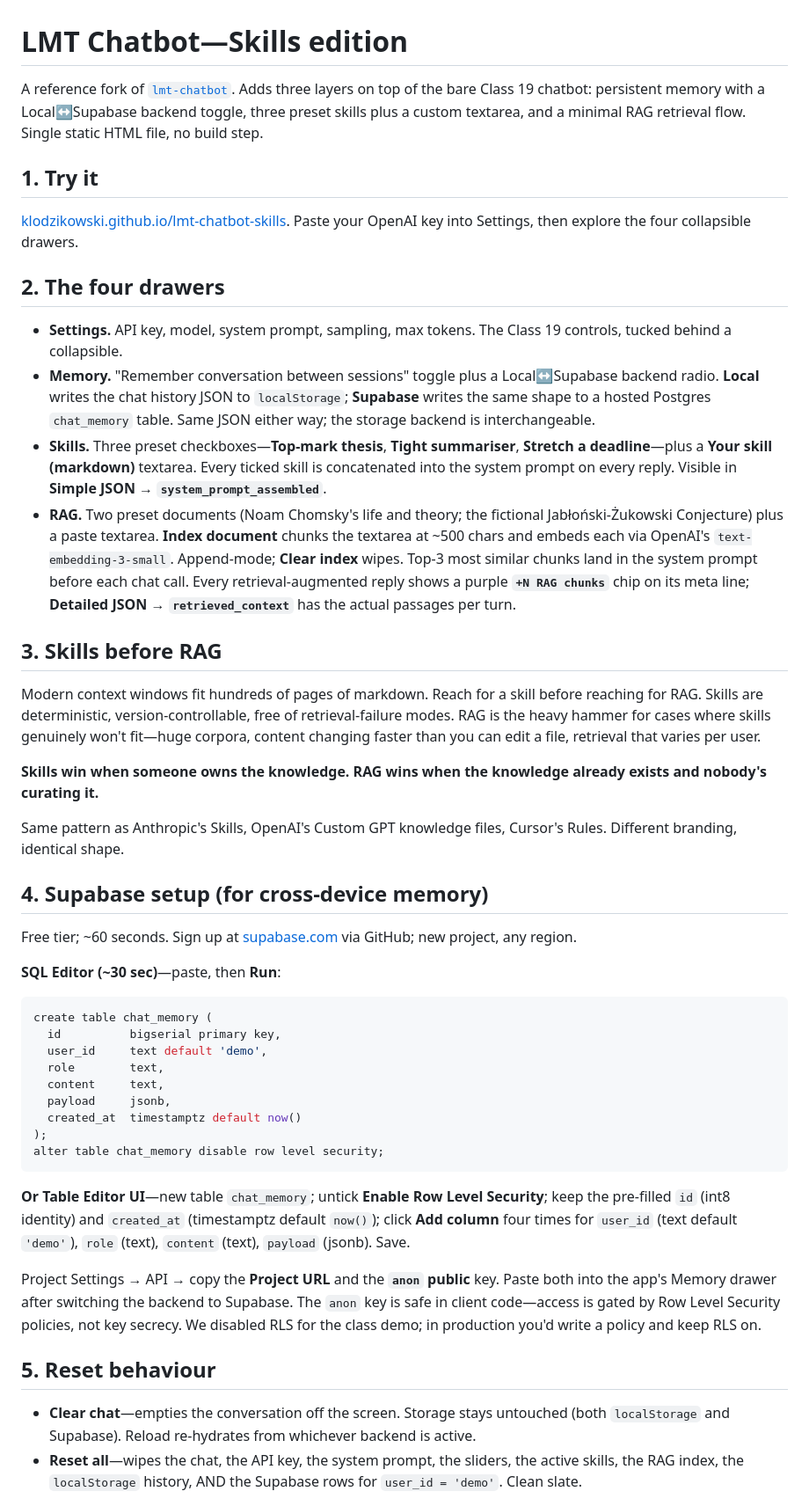
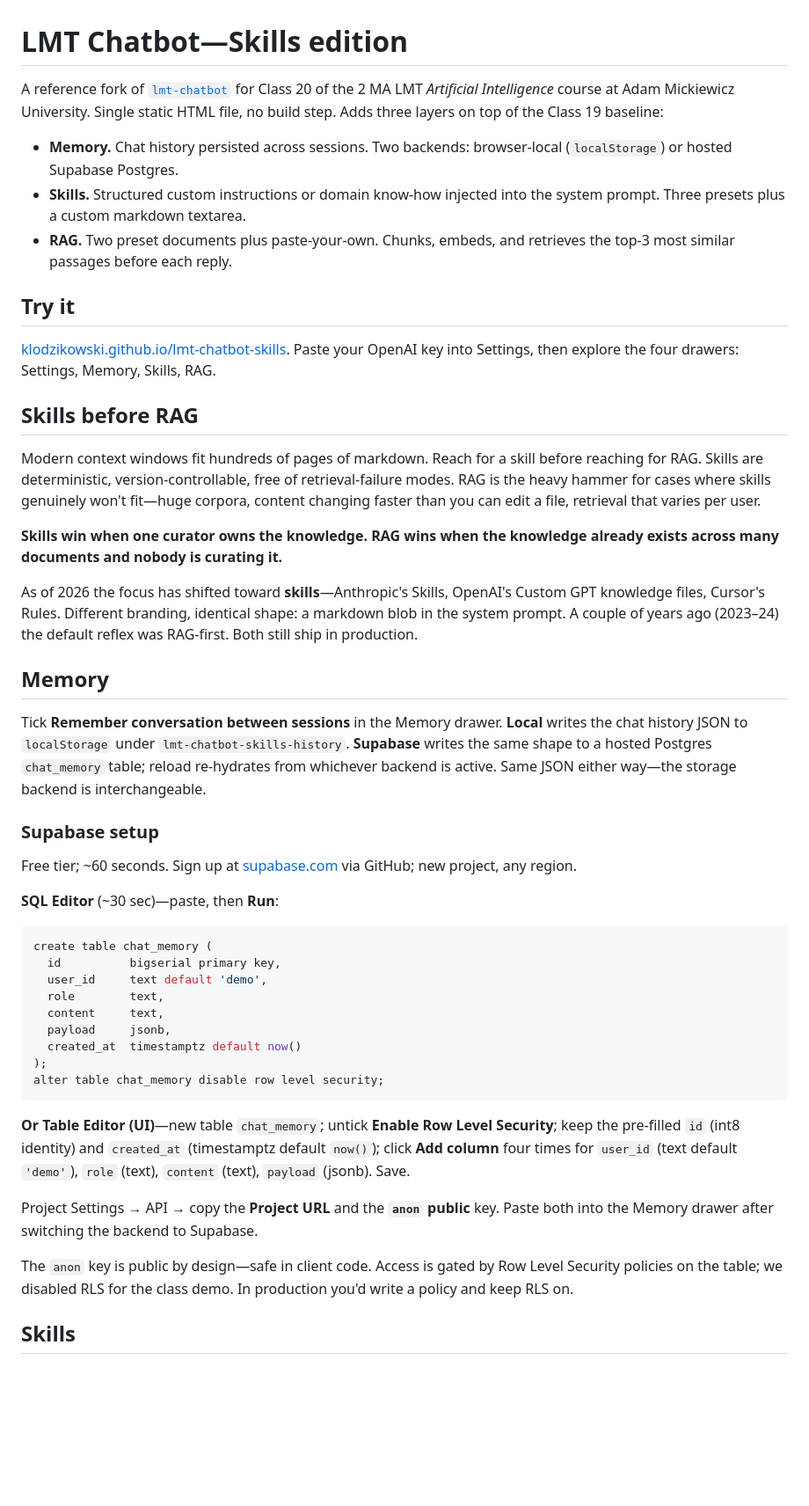
Before and after one commit to klodzikowski/lmt-chatbot-skills, a Markdown page: README.md, the part around one of its changes. Shown at 88% size. Rendered like a GitHub page; blank space fills up the shorter version.

Commit message:
README: restructure to mirror the handout's per-layer walkthrough (Memory, Skills, RAG); lead with the skills-before-RAG thesis; fold Class context into the intro; add a homework-reference section so AI coding assistants pointed at this repo know the brief

````diff
--- a/README.md
+++ b/README.md
@@ -1,31 +1,32 @@
 # LMT Chatbot—Skills edition
 
-A reference fork of [`lmt-chatbot`](https://github.com/klodzikowski/lmt-chatbot). Adds three layers on top of the bare Class 19 chatbot: persistent memory with a Local↔Supabase backend toggle, three preset skills plus a custom textarea, and a minimal RAG retrieval flow. Single static HTML file, no build step.
+A reference fork of [`lmt-chatbot`](https://github.com/klodzikowski/lmt-chatbot) for Class 20 of the 2 MA LMT *Artificial Intelligence* course at Adam Mickiewicz University. Single static HTML file, no build step. Adds three layers on top of the Class 19 baseline:
 
-## 1. Try it
+- **Memory.** Chat history persisted across sessions. Two backends: browser-local (`localStorage`) or hosted Supabase Postgres.
+- **Skills.** Structured custom instructions or domain know-how injected into the system prompt. Three presets plus a custom markdown textarea.
+- **RAG.** Two preset documents plus paste-your-own. Chunks, embeds, and retrieves the top-3 most similar passages before each reply.
 
-[klodzikowski.github.io/lmt-chatbot-skills](https://klodzikowski.github.io/lmt-chatbot-skills/). Paste your OpenAI key into Settings, then explore the four collapsible drawers.
+## Try it
 
-## 2. The four drawers
+[klodzikowski.github.io/lmt-chatbot-skills](https://klodzikowski.github.io/lmt-chatbot-skills/). Paste your OpenAI key into Settings, then explore the four drawers: Settings, Memory, Skills, RAG.
 
-- **Settings.** API key, model, system prompt, sampling, max tokens. The Class 19 controls, tucked behind a collapsible.
-- **Memory.** "Remember conversation between sessions" toggle plus a Local↔Supabase backend radio. **Local** writes the chat history JSON to `localStorage`; **Supabase** writes the same shape to a hosted Postgres `chat_memory` table. Same JSON either way; the storage backend is interchangeable.
-- **Skills.** Three preset checkboxes—**Top-mark thesis**, **Tight summariser**, **Stretch a deadline**—plus a **Your skill (markdown)** textarea. Every ticked skill is concatenated into the system prompt on every reply. Visible in **Simple JSON → `system_prompt_assembled`**.
-- **RAG.** Two preset documents (Noam Chomsky's life and theory; the fictional Jabłoński-Żukowski Conjecture) plus a paste textarea. **Index document** chunks the textarea at ~500 chars and embeds each via OpenAI's `text-embedding-3-small`. Append-mode; **Clear index** wipes. Top-3 most similar chunks land in the system prompt before each chat call. Every retrieval-augmented reply shows a purple **`+N RAG chunks`** chip on its meta line; **Detailed JSON → `retrieved_context`** has the actual passages per turn.
-
-## 3. Skills before RAG
+## Skills before RAG
 
 Modern context windows fit hundreds of pages of markdown. Reach for a skill before reaching for RAG. Skills are deterministic, version-controllable, free of retrieval-failure modes. RAG is the heavy hammer for cases where skills genuinely won't fit—huge corpora, content changing faster than you can edit a file, retrieval that varies per user.
 
-**Skills win when someone owns the knowledge. RAG wins when the knowledge already exists and nobody's curating it.**
+**Skills win when one curator owns the knowledge. RAG wins when the knowledge already exists across many documents and nobody is curating it.**
 
-Same pattern as Anthropic's Skills, OpenAI's Custom GPT knowledge files, Cursor's Rules. Different branding, identical shape.
+As of 2026 the focus has shifted toward **skills**—Anthropic's Skills, OpenAI's Custom GPT knowledge files, Cursor's Rules. Different branding, identical shape: a markdown blob in the system prompt. A couple of years ago (2023–24) the default reflex was RAG-first. Both still ship in production.
 
-## 4. Supabase setup (for cross-device memory)
+## Memory
+
+Tick **Remember conversation between sessions** in the Memory drawer. **Local** writes the chat history JSON to `localStorage` under `lmt-chatbot-skills-history`. **Supabase** writes the same shape to a hosted Postgres `chat_memory` table; reload re-hydrates from whichever backend is active. Same JSON either way—the storage backend is interchangeable.
+
+### Supabase setup
 
 Free tier; ~60 seconds. Sign up at [supabase.com](https://supabase.com) via GitHub; new project, any region.
 
-**SQL Editor (~30 sec)**—paste, then **Run**:
+**SQL Editor** (~30 sec)—paste, then **Run**:
 
 ```sql
 create table chat_memory (
@@ -39,12 +40,11 @@ create table chat_memory (
 alter table chat_memory disable row level security;
 ```
 
-**Or Table Editor UI**—new table `chat_memory`; untick **Enable Row Level Security**; keep the pre-filled `id` (int8 identity) and `created_at` (timestamptz default `now()`); click **Add column** four times for `user_id` (text default `'demo'`), `role` (text), `content` (text), `payload` (jsonb). Save.
+**Or Table Editor (UI)**—new table `chat_memory`; untick **Enable Row Level Security**; keep the pre-filled `id` (int8 identity) and `created_at` (timestamptz default `now()`); click **Add column** four times for `user_id` (text default `'demo'`), `role` (text), `content` (text), `payload` (jsonb). Save.
 
-Project Settings → API → copy the **Project URL** and the **`anon` public** key. Paste both into the app's Memory drawer after switching the backend to Supabase. The `anon` key is safe in client code—access is gated by Row Level Security policies, not key secrecy. We disabled RLS for the class demo; in production you'd write a policy and keep RLS on.
+Project Settings → API → copy the **Project URL** and the **`anon` public** key. Paste both into the Memory drawer after switching the backend to Supabase.
 
-## 5. Reset behaviour
+The `anon` key is public by design—safe in client code. Access is gated by Row Level Security policies on the table; we disabled RLS for the class demo. In production you'd write a policy and keep RLS on.
 
-- **Clear chat**—empties the conversation off the screen. Storage stays untouched (both `localStorage` and Supabase). Reload re-hydrates from whichever backend is active.
-- **Reset all**—wipes the chat, the API key, the system prompt, the sliders, the active skills, the RAG index, the `localStorage` history, AND the Supabase rows for `user_id = 'demo'`. Clean slate.
+## Skills
 
````
Also changed, not shown: other parts of README.md (+22 -3 lines).
